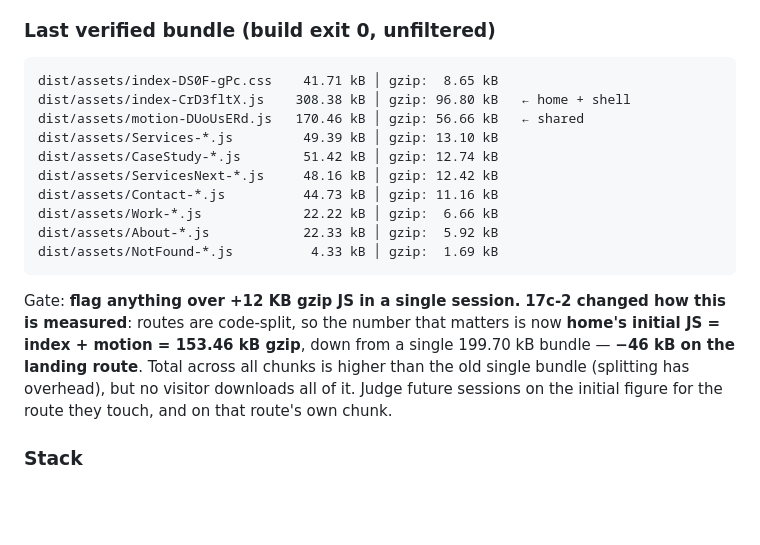
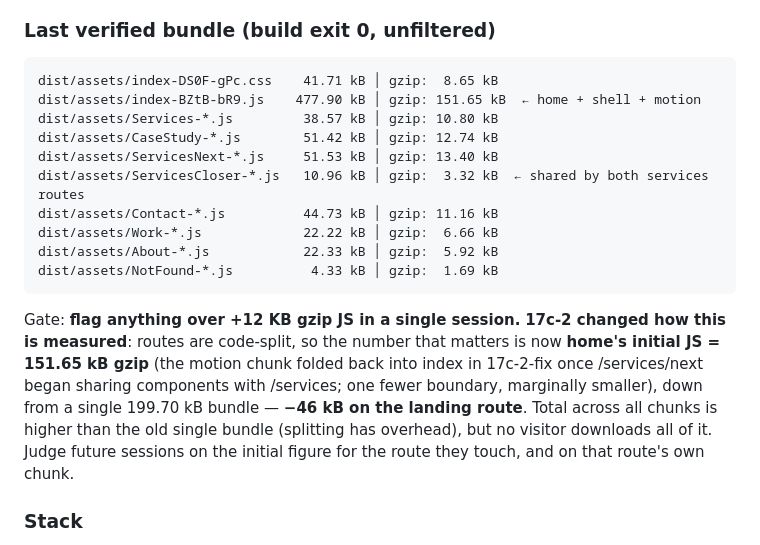
Before and after one commit to uprachets4/averr-site, a Markdown page: docs/AVERR-V2-HANDOFF-V3.md, the part around one of its changes. Drawn GitHub-style; blank space fills up the shorter version.

````diff
--- a/docs/AVERR-V2-HANDOFF-V3.md
+++ b/docs/AVERR-V2-HANDOFF-V3.md
@@ -24,18 +24,18 @@
 
 ```
 dist/assets/index-DS0F-gPc.css    41.71 kB │ gzip:  8.65 kB
-dist/assets/index-CrD3fltX.js    308.38 kB │ gzip: 96.80 kB   ← home + shell
-dist/assets/motion-DUoUsERd.js   170.46 kB │ gzip: 56.66 kB   ← shared
-dist/assets/Services-*.js         49.39 kB │ gzip: 13.10 kB
+dist/assets/index-BZtB-bR9.js    477.90 kB │ gzip: 151.65 kB  ← home + shell + motion
+dist/assets/Services-*.js         38.57 kB │ gzip: 10.80 kB
 dist/assets/CaseStudy-*.js        51.42 kB │ gzip: 12.74 kB
-dist/assets/ServicesNext-*.js     48.16 kB │ gzip: 12.42 kB
+dist/assets/ServicesNext-*.js     51.53 kB │ gzip: 13.40 kB
+dist/assets/ServicesCloser-*.js   10.96 kB │ gzip:  3.32 kB  ← shared by both services routes
 dist/assets/Contact-*.js          44.73 kB │ gzip: 11.16 kB
 dist/assets/Work-*.js             22.22 kB │ gzip:  6.66 kB
 dist/assets/About-*.js            22.33 kB │ gzip:  5.92 kB
 dist/assets/NotFound-*.js          4.33 kB │ gzip:  1.69 kB
 ```
 
-Gate: **flag anything over +12 KB gzip JS in a single session.** **17c-2 changed how this is measured**: routes are code-split, so the number that matters is now **home's initial JS = index + motion = 153.46 kB gzip**, down from a single 199.70 kB bundle — **−46 kB on the landing route**. Total across all chunks is higher than the old single bundle (splitting has overhead), but no visitor downloads all of it. Judge future sessions on the initial figure for the route they touch, and on that route's own chunk.
+Gate: **flag anything over +12 KB gzip JS in a single session.** **17c-2 changed how this is measured**: routes are code-split, so the number that matters is now **home's initial JS = 151.65 kB gzip** (the motion chunk folded back into index in 17c-2-fix once /services/next began sharing components with /services; one fewer boundary, marginally smaller), down from a single 199.70 kB bundle — **−46 kB on the landing route**. Total across all chunks is higher than the old single bundle (splitting has overhead), but no visitor downloads all of it. Judge future sessions on the initial figure for the route they touch, and on that route's own chunk.
 
 ### Stack
 
````
Also changed, not shown: other parts of docs/AVERR-V2-HANDOFF-V3.md (+11 -0 lines).
